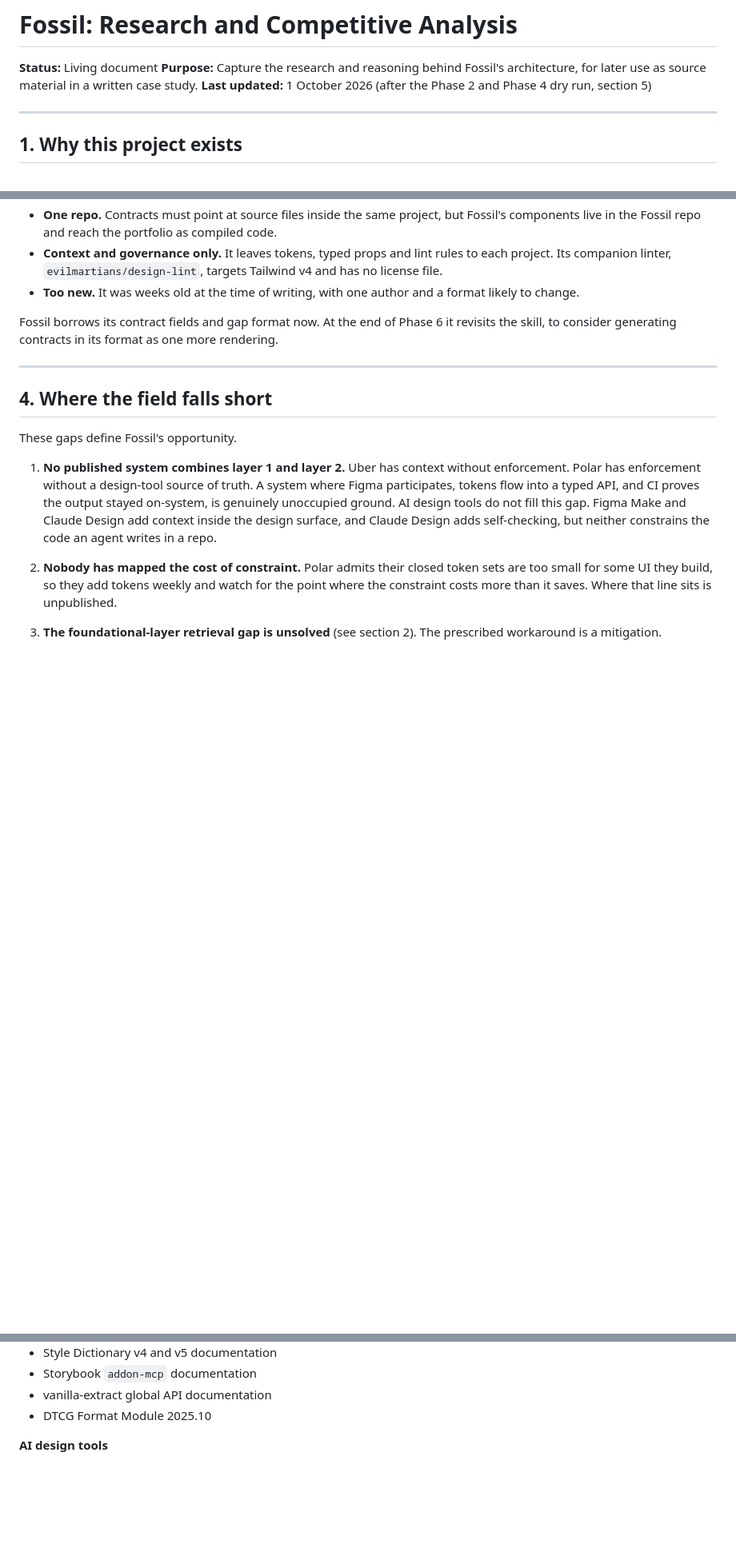
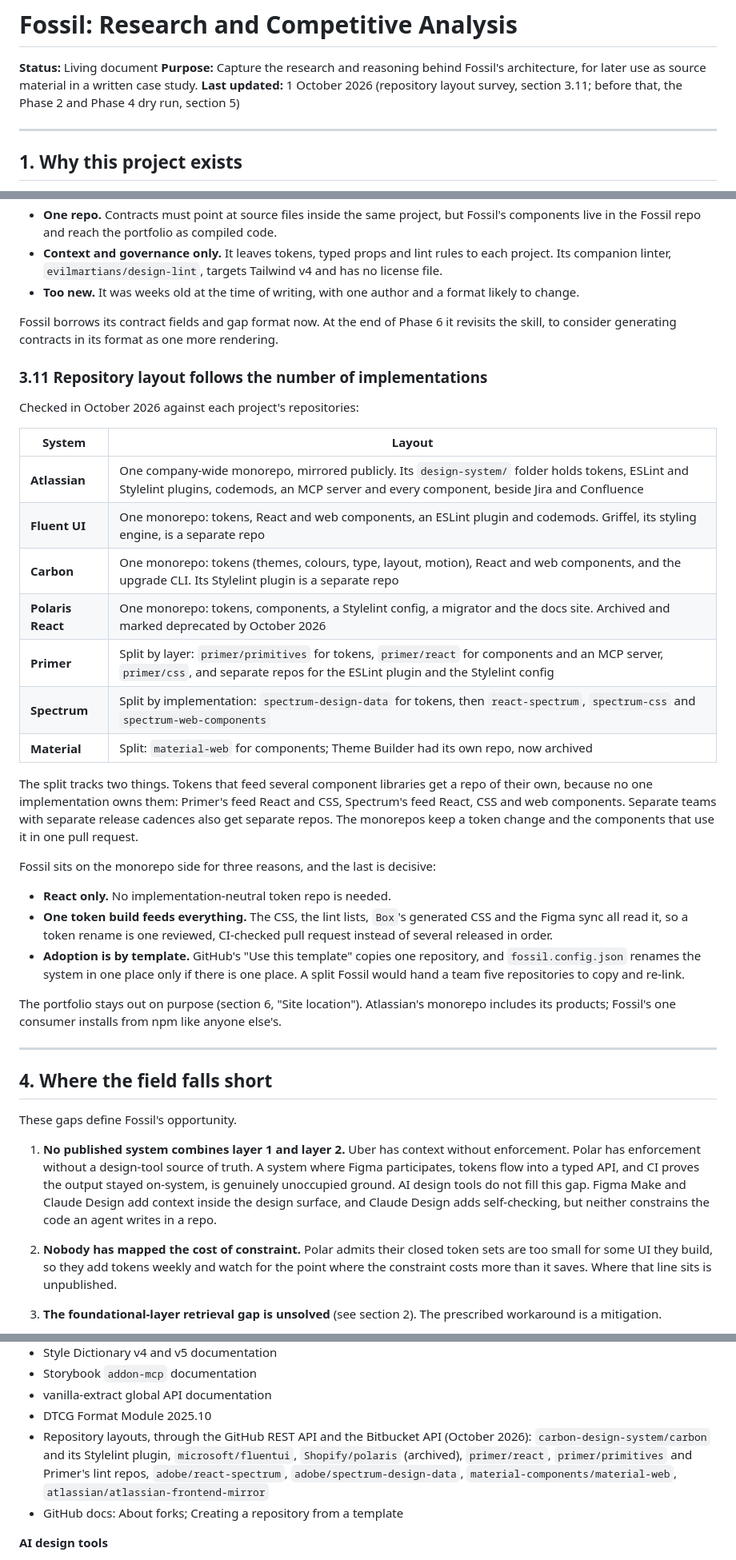
Before and after one commit to ibrahimmoazzam/fossil-design, a Markdown page: Learnings.md, 3 parts joined by grey strips. Shown at 80% size. Rendered like a GitHub page; blank space fills up the shorter version.

Commit message:
docs(learnings): ground the monorepo decision in a survey of repo layouts
Polaris React, the precedent cited for the monorepo, is archived. Carbon,
Fluent UI and Atlassian are the current examples, and template adoption
is the deciding reason.

```diff
--- a/Learnings.md
+++ b/Learnings.md
@@ -2,7 +2,7 @@
 
 **Status:** Living document
 **Purpose:** Capture the research and reasoning behind Fossil's architecture, for later use as source material in a written case study.
-**Last updated:** 1 October 2026 (after the Phase 2 and Phase 4 dry run, section 5)
+**Last updated:** 1 October 2026 (repository layout survey, section 3.11; before that, the Phase 2 and Phase 4 dry run, section 5)
 
 ---
 
@@ -204,6 +204,29 @@ Fossil doesn't adopt it, for four reasons:
 - **Too new.** It was weeks old at the time of writing, with one author and a format likely to change.
 
 Fossil borrows its contract fields and gap format now. At the end of Phase 6 it revisits the skill, to consider generating contracts in its format as one more rendering.
+
+### 3.11 Repository layout follows the number of implementations
+
+Checked in October 2026 against each project's repositories:
+
+| System | Layout |
+|---|---|
+| **Atlassian** | One company-wide monorepo, mirrored publicly. Its `design-system/` folder holds tokens, ESLint and Stylelint plugins, codemods, an MCP server and every component, beside Jira and Confluence |
+| **Fluent UI** | One monorepo: tokens, React and web components, an ESLint plugin and codemods. Griffel, its styling engine, is a separate repo |
+| **Carbon** | One monorepo: tokens (themes, colours, type, layout, motion), React and web components, and the upgrade CLI. Its Stylelint plugin is a separate repo |
+| **Polaris React** | One monorepo: tokens, components, a Stylelint config, a migrator and the docs site. Archived and marked deprecated by October 2026 |
+| **Primer** | Split by layer: `primer/primitives` for tokens, `primer/react` for components and an MCP server, `primer/css`, and separate repos for the ESLint plugin and the Stylelint config |
+| **Spectrum** | Split by implementation: `spectrum-design-data` for tokens, then `react-spectrum`, `spectrum-css` and `spectrum-web-components` |
+| **Material** | Split: `material-web` for components; Theme Builder had its own repo, now archived |
+
+The split tracks two things. Tokens that feed several component libraries get a repo of their own, because no one implementation owns them: Primer's feed React and CSS, Spectrum's feed React, CSS and web components. Separate teams with separate release cadences also get separate repos. The monorepos keep a token change and the components that use it in one pull request.
+
+Fossil sits on the monorepo side for three reasons, and the last is decisive:
+- **React only.** No implementation-neutral token repo is needed.
+- **One token build feeds everything.** The CSS, the lint lists, `Box`'s generated CSS and the Figma sync all read it, so a token rename is one reviewed, CI-checked pull request instead of several released in order.
+- **Adoption is by template.** GitHub's "Use this template" copies one repository, and `fossil.config.json` renames the system in one place only if there is one place. A split Fossil would hand a team five repositories to copy and re-link.
+
+The portfolio stays out on purpose (section 6, "Site location"). Atlassian's monorepo includes its products; Fossil's one consumer installs from npm like anyone else's.
 
 ---
 
@@ -550,6 +573,8 @@ Trusted publishing from GitHub Actions is the correct setup, and is cheap to con
 - Storybook `addon-mcp` documentation
 - vanilla-extract global API documentation
 - DTCG Format Module 2025.10
+- Repository layouts, through the GitHub REST API and the Bitbucket API (October 2026): `carbon-design-system/carbon` and its Stylelint plugin, `microsoft/fluentui`, `Shopify/polaris` (archived), `primer/react`, `primer/primitives` and Primer's lint repos, `adobe/react-spectrum`, `adobe/spectrum-design-data`, `material-components/material-web`, `atlassian/atlassian-frontend-mirror`
+- GitHub docs: About forks; Creating a repository from a template
 
 **AI design tools**
 - Figma Help Center: Get started with Make kits; Bring your design system package to a Make kit; Write design system guidelines for Make kits; Copy a Figma Make preview as design layers
```
Also changed, not shown: other parts of Learnings.md (+2 -2 lines).
